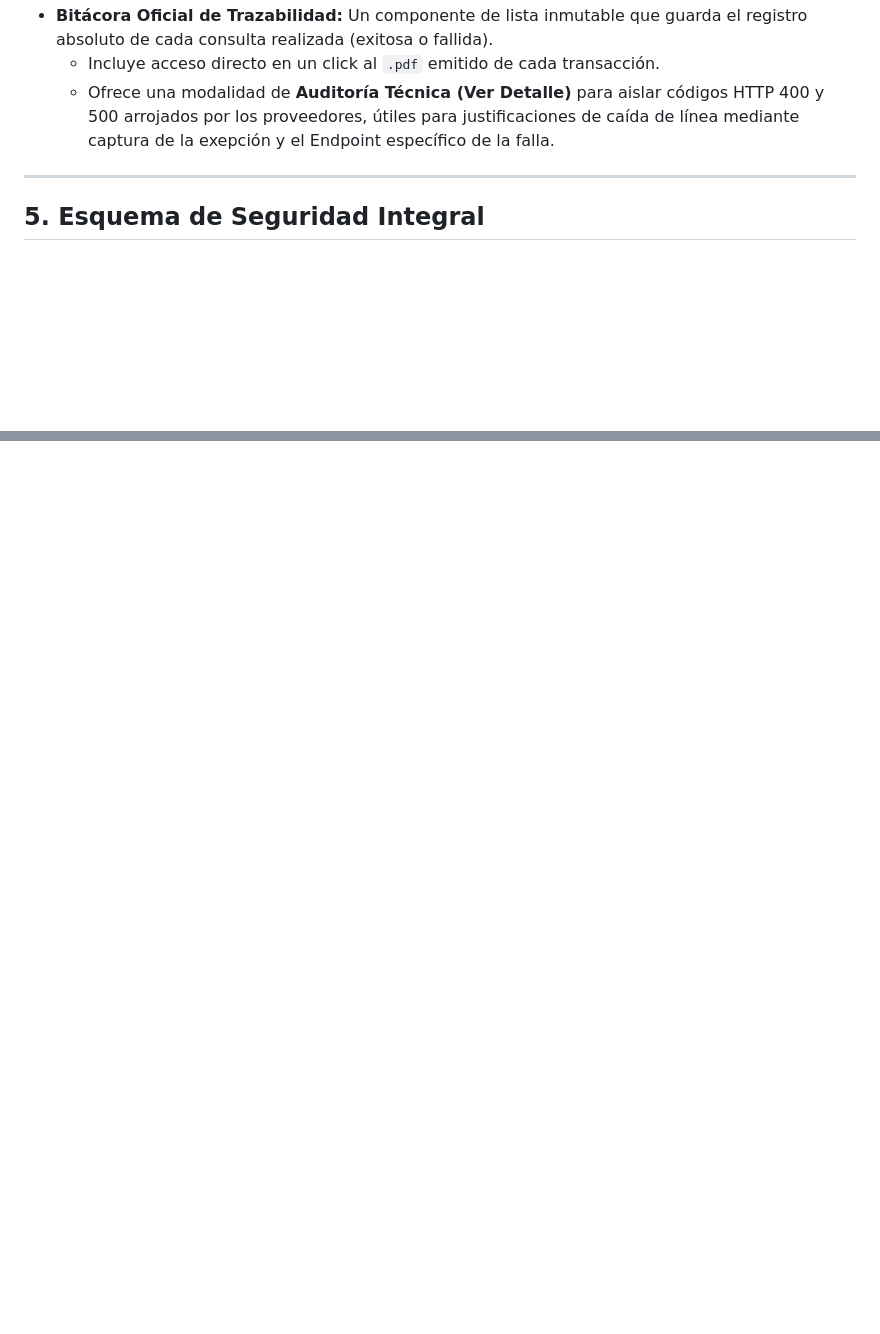
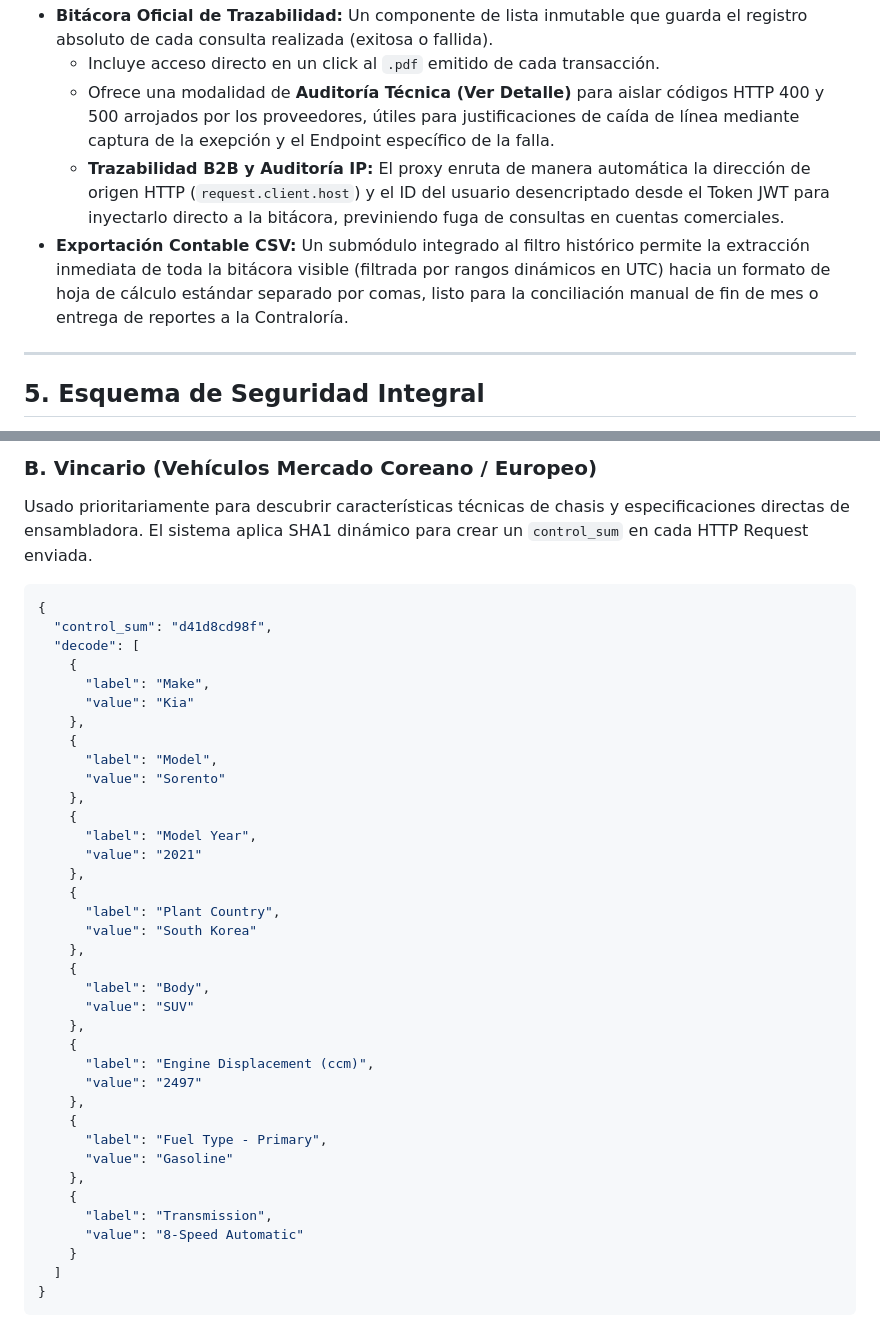
Before and after one commit to gSoto23/GlobalVIN, a Markdown page: DOCUMENTATION.md, 2 parts joined by grey strips. GitHub-like rendering; blank space fills up the shorter version.

````diff
--- a/DOCUMENTATION.md
+++ b/DOCUMENTATION.md
@@ -49,6 +49,8 @@ Se desarrolló una interfaz de monitoreo accesible en `/api/v1/dashboard` exclus
 - **Bitácora Oficial de Trazabilidad:** Un componente de lista inmutable que guarda el registro absoluto de cada consulta realizada (exitosa o fallida).
   - Incluye acceso directo en un click al `.pdf` emitido de cada transacción.
   - Ofrece una modalidad de **Auditoría Técnica (Ver Detalle)** para aislar códigos HTTP 400 y 500 arrojados por los proveedores, útiles para justificaciones de caída de línea mediante captura de la exepción y el Endpoint específico de la falla.
+  - **Trazabilidad B2B y Auditoría IP:** El proxy enruta de manera automática la dirección de origen HTTP (`request.client.host`) y el ID del usuario desencriptado desde el Token JWT para inyectarlo directo a la bitácora, previniendo fuga de consultas en cuentas comerciales.
+- **Exportación Contable CSV:** Un submódulo integrado al filtro histórico permite la extracción inmediata de toda la bitácora visible (filtrada por rangos dinámicos en UTC) hacia un formato de hoja de cálculo estándar separado por comas, listo para la conciliación manual de fin de mes o entrega de reportes a la Contraloría.
 
 ---
 
@@ -78,0 +135,43 @@ Para el mantenimiento del equipo de ingeniería institucional, se dejan prevista
+### B. Vincario (Vehículos Mercado Coreano / Europeo)
+
+Usado prioritariamente para descubrir características técnicas de chasis y especificaciones directas de ensambladora. El sistema aplica SHA1 dinámico para crear un `control_sum` en cada HTTP Request enviada.
+
+```json
+{
+  "control_sum": "d41d8cd98f",
+  "decode": [
+    {
+      "label": "Make",
+      "value": "Kia"
+    },
+    {
+      "label": "Model",
+      "value": "Sorento"
+    },
+    {
+      "label": "Model Year",
+      "value": "2021"
+    },
+    {
+      "label": "Plant Country",
+      "value": "South Korea"
+    },
+    {
+      "label": "Body",
+      "value": "SUV"
+    },
+    {
+      "label": "Engine Displacement (ccm)",
+      "value": "2497"
+    },
+    {
+      "label": "Fuel Type - Primary",
+      "value": "Gasoline"
+    },
+    {
+      "label": "Transmission",
+      "value": "8-Speed Automatic"
+    }
+  ]
+}
+```
````
Also changed, not shown: other parts of DOCUMENTATION.md (+54 -0 lines).
